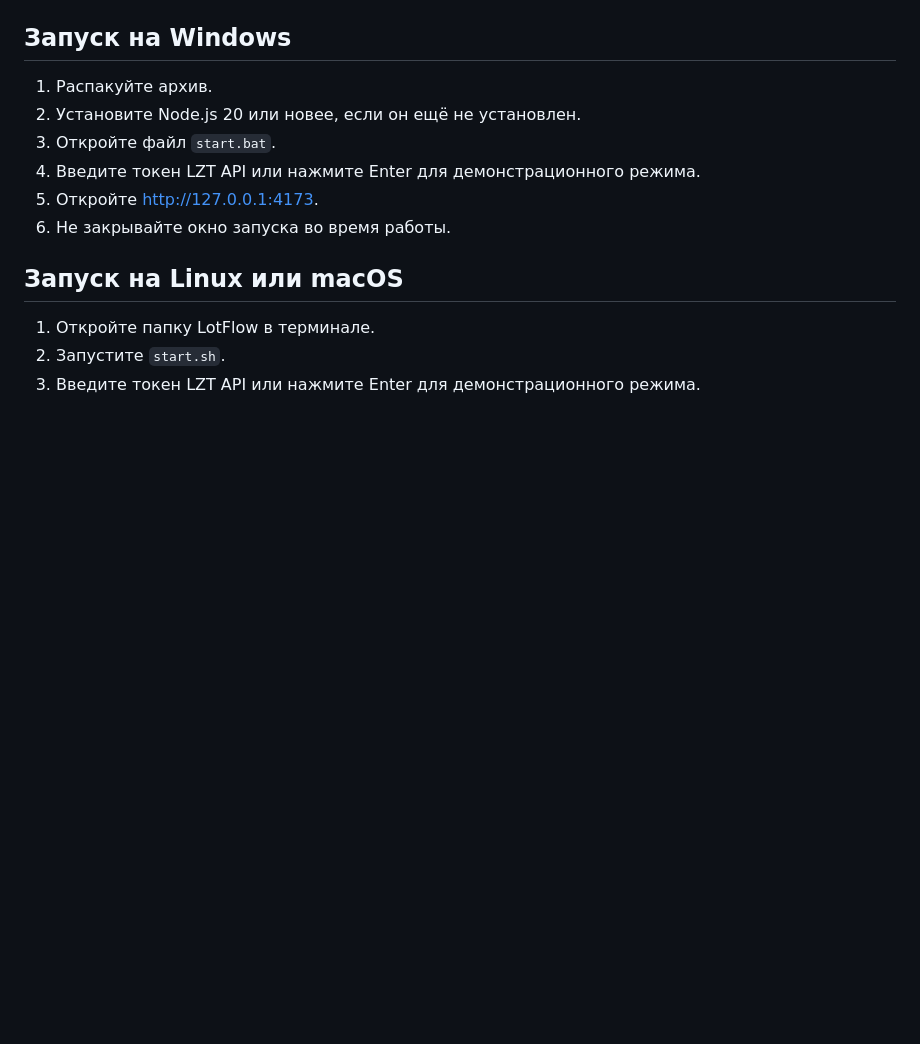
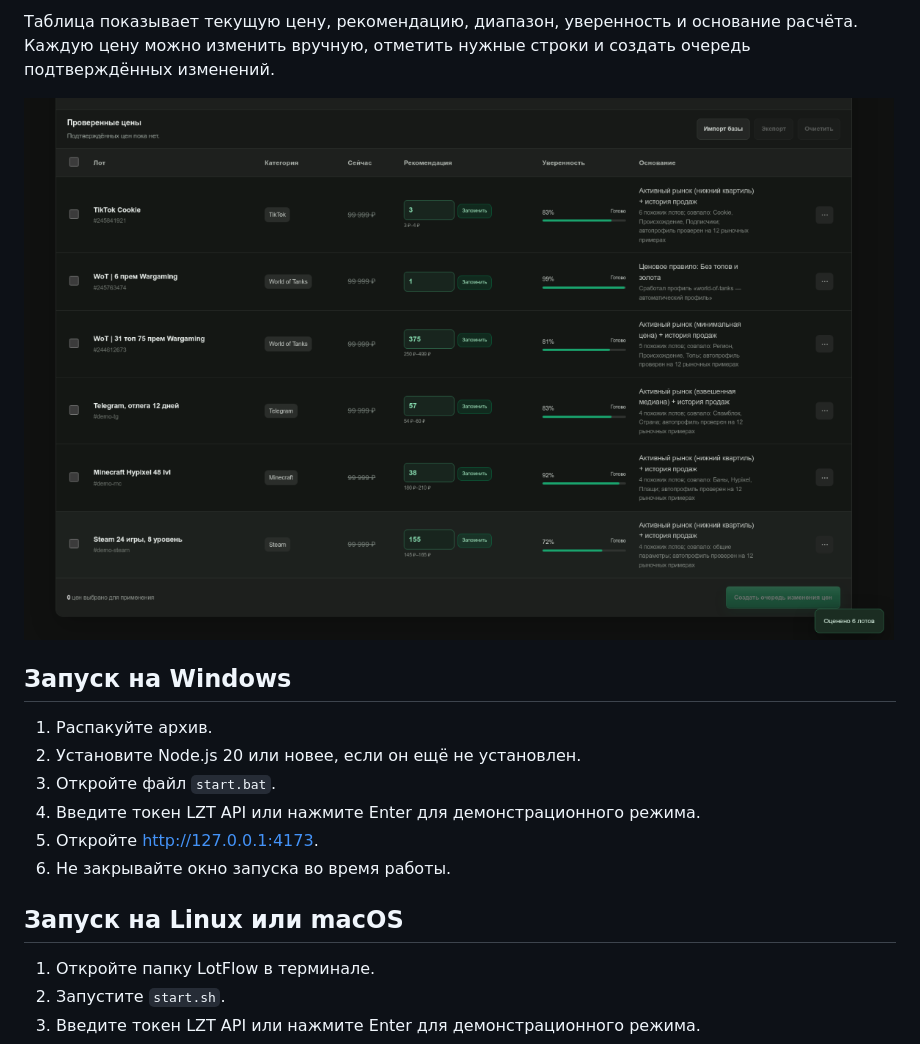
Before and after one commit to haanes1412-oss/LotFlow, a Markdown page: README.md, the part around one of its changes. GitHub-like rendering; blank space fills up the shorter version.

```diff
--- a/README.md
+++ b/README.md
@@ -41,5 +38,7 @@ LotFlow помогает продавцам LZT Market переоцениват
 
-</details>
+Таблица показывает текущую цену, рекомендацию, диапазон, уверенность и основание расчёта. Каждую цену можно изменить вручную, отметить нужные строки и создать очередь подтверждённых изменений.
+
+![Результаты оценки LotFlow](docs/screenshots/03-price-results.png)
 
 ## Запуск на Windows
 
```
Also changed, not shown: other parts of README.md (+8 -11 lines).
